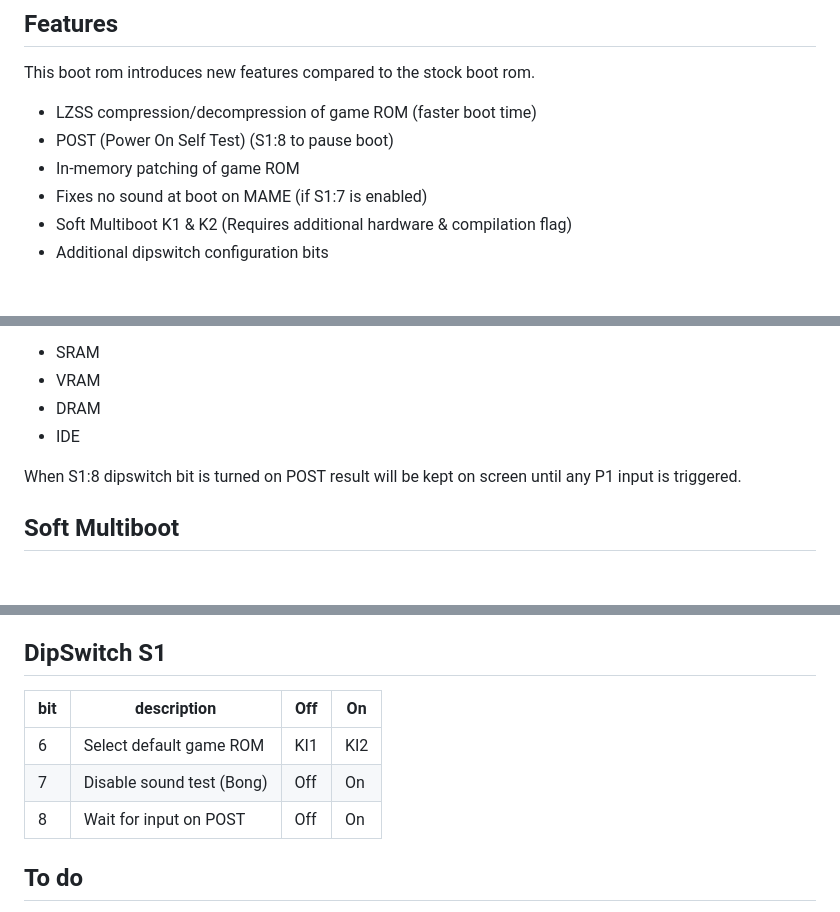
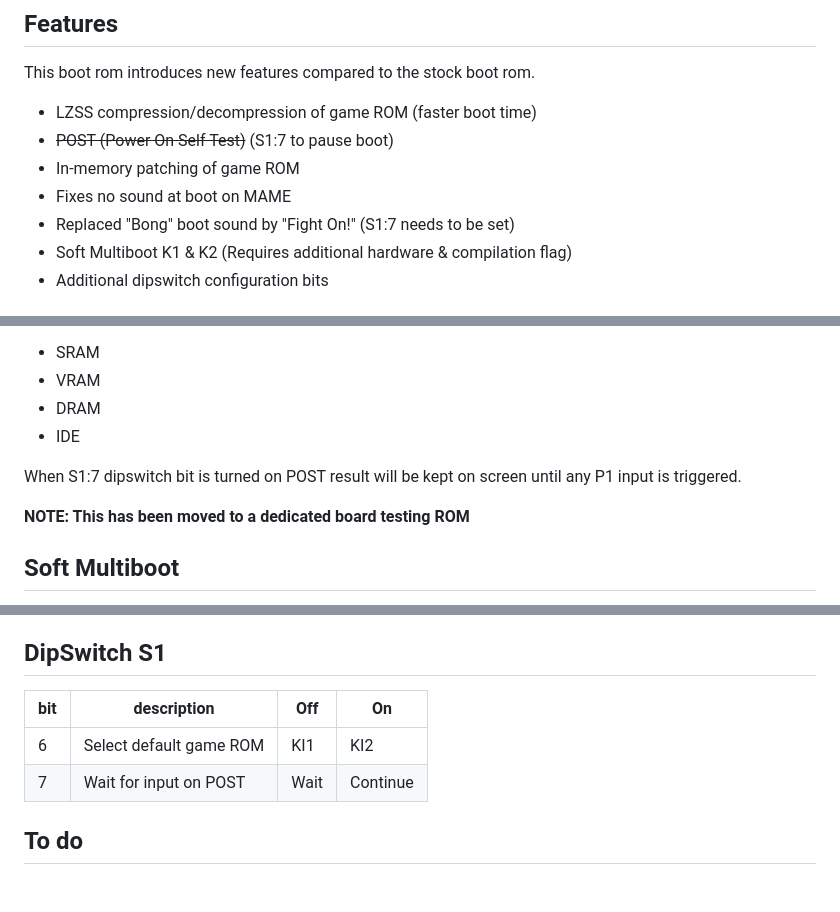
Before and after one commit to nekuz0r/ki-rom, a Markdown page: README.md, 3 parts joined by grey strips. GitHub-like rendering; blank space fills up the shorter version.

```diff
--- a/README.md
+++ b/README.md
@@ -49,9 +49,10 @@ This project is an open source Boot ROM for Killer instinct 1 & 2 arcade game de
 This boot rom introduces new features compared to the stock boot rom.
 
 - LZSS compression/decompression of game ROM (faster boot time)
-- POST (Power On Self Test) (S1:8 to pause boot)
+- ~~POST (Power On Self Test)~~ (S1:7 to pause boot)
 - In-memory patching of game ROM
-- Fixes no sound at boot on MAME (if S1:7 is enabled)
+- Fixes no sound at boot on MAME
+- Replaced "Bong" boot sound by "Fight On!" (S1:7 needs to be set)
 - Soft Multiboot K1 & K2 (Requires additional hardware & compilation flag)
 - Additional dipswitch configuration bits
 
@@ -65,7 +66,9 @@ Tested hardware:
 - DRAM
 - IDE
 
-When S1:8 dipswitch bit is turned on POST result will be kept on screen until any P1 input is triggered.
+When S1:7 dipswitch bit is turned on POST result will be kept on screen until any P1 input is triggered.
+
+**NOTE: This has been moved to a dedicated board testing ROM**
 
 ## Soft Multiboot
 
@@ -116,11 +119,10 @@ This patch disable the fade out of the music in attract mode (demo mode), allowi
 
 ## DipSwitch S1
 
-| bit | description               | Off | On  |
-| --- | ------------------------- | --- | --  |
-| 6   | Select default game ROM   | KI1 | KI2 |
-| 7   | Disable sound test (Bong) | Off | On  |
-| 8   | Wait for input on POST    | Off | On  |
+| bit | description               | Off  | On        |
+| --- | ------------------------- | ---- | --------- |
+| 6   | Select default game ROM   | KI1  | KI2       |
+| 7   | Wait for input on POST    | Wait | Continue  |
 
 ## To do
 
```
Also changed, not shown: other parts of README.md (+1 -1 lines).
